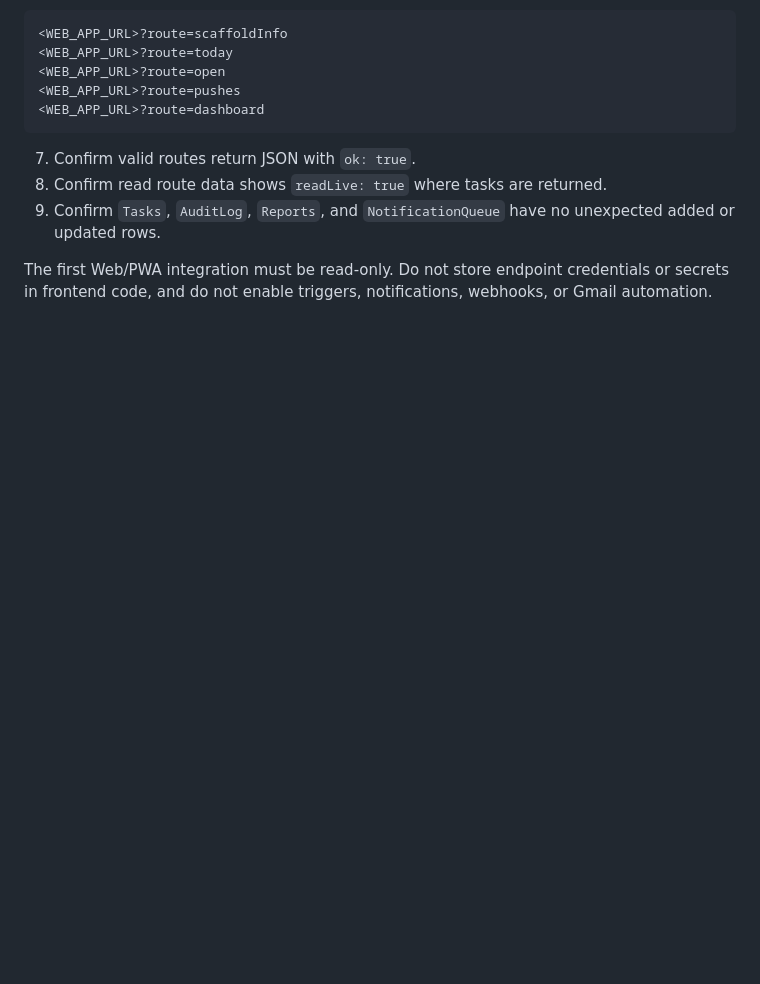
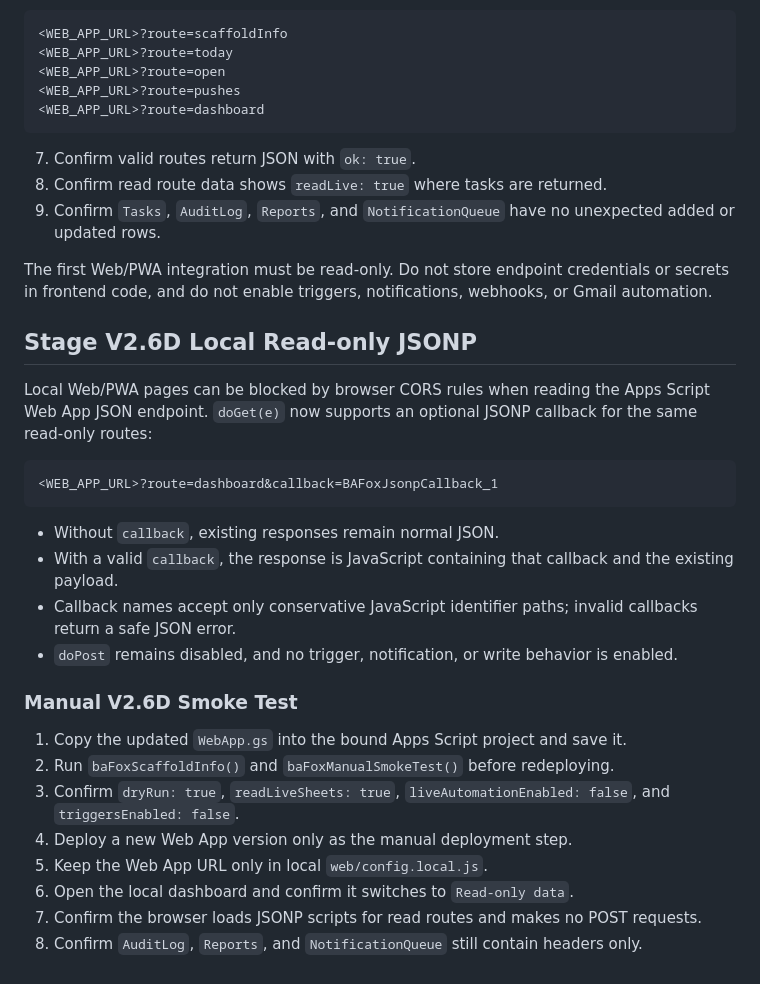
Before and after one commit to 79kqtc2xbf-jpg/ba-fox-control-center, a Markdown page: apps-script/README.md, the part around the change. GitHub-like rendering; blank space fills up the shorter version.

Commit message:
Document JSONP read-only smoke test

````diff
--- a/apps-script/README.md
+++ b/apps-script/README.md
@@ -129,3 +129,27 @@ After copying the updated `WebApp.gs` into the bound Apps Script project:
 9. Confirm `Tasks`, `AuditLog`, `Reports`, and `NotificationQueue` have no unexpected added or updated rows.
 
 The first Web/PWA integration must be read-only. Do not store endpoint credentials or secrets in frontend code, and do not enable triggers, notifications, webhooks, or Gmail automation.
+
+## Stage V2.6D Local Read-only JSONP
+
+Local Web/PWA pages can be blocked by browser CORS rules when reading the Apps Script Web App JSON endpoint. `doGet(e)` now supports an optional JSONP callback for the same read-only routes:
+
+```text
+<WEB_APP_URL>?route=dashboard&callback=BAFoxJsonpCallback_1
+```
+
+- Without `callback`, existing responses remain normal JSON.
+- With a valid `callback`, the response is JavaScript containing that callback and the existing payload.
+- Callback names accept only conservative JavaScript identifier paths; invalid callbacks return a safe JSON error.
+- `doPost` remains disabled, and no trigger, notification, or write behavior is enabled.
+
+### Manual V2.6D Smoke Test
+
+1. Copy the updated `WebApp.gs` into the bound Apps Script project and save it.
+2. Run `baFoxScaffoldInfo()` and `baFoxManualSmokeTest()` before redeploying.
+3. Confirm `dryRun: true`, `readLiveSheets: true`, `liveAutomationEnabled: false`, and `triggersEnabled: false`.
+4. Deploy a new Web App version only as the manual deployment step.
+5. Keep the Web App URL only in local `web/config.local.js`.
+6. Open the local dashboard and confirm it switches to `Read-only data`.
+7. Confirm the browser loads JSONP scripts for read routes and makes no POST requests.
+8. Confirm `AuditLog`, `Reports`, and `NotificationQueue` still contain headers only.
````
